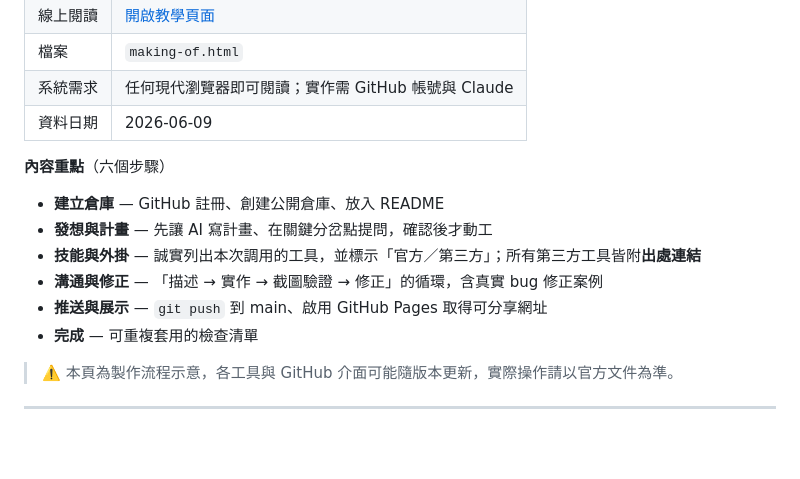
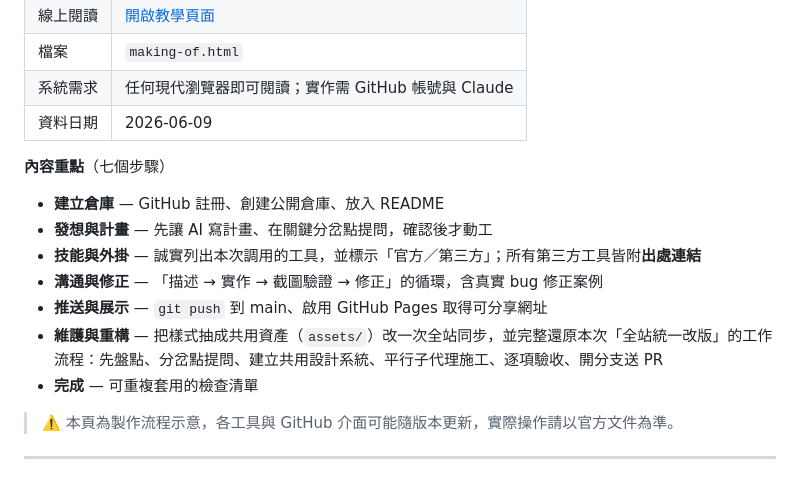
Before and after one commit to Vik1n9/How-to-use-Claude-to-review-drawings, a Markdown page: README.md, the part around the change. GitHub-like rendering; blank space fills up the shorter version.

Commit message:
Update README to reflect making-of's seventh chapter
Note the new 維護與重構 (maintenance & full-site redesign) step and the
shared-assets workflow in the making-of content highlights (six -> seven).

https://claude.ai/code/session_013tT4tgEqEPE1mwebtn4JhJ

```diff
--- a/README.md
+++ b/README.md
@@ -81,13 +81,14 @@
 | 系統需求 | 任何現代瀏覽器即可閱讀；實作需 GitHub 帳號與 Claude |
 | 資料日期 | 2026-06-09 |
 
-**內容重點**（六個步驟）
+**內容重點**（七個步驟）
 
 - **建立倉庫** — GitHub 註冊、創建公開倉庫、放入 README
 - **發想與計畫** — 先讓 AI 寫計畫、在關鍵分岔點提問，確認後才動工
 - **技能與外掛** — 誠實列出本次調用的工具，並標示「官方／第三方」；所有第三方工具皆附**出處連結**
 - **溝通與修正** — 「描述 → 實作 → 截圖驗證 → 修正」的循環，含真實 bug 修正案例
 - **推送與展示** — `git push` 到 main、啟用 GitHub Pages 取得可分享網址
+- **維護與重構** — 把樣式抽成共用資產（`assets/`）改一次全站同步，並完整還原本次「全站統一改版」的工作流程：先盤點、分岔點提問、建立共用設計系統、平行子代理施工、逐項驗收、開分支送 PR
 - **完成** — 可重複套用的檢查清單
 
 > ⚠️ 本頁為製作流程示意，各工具與 GitHub 介面可能隨版本更新，實際操作請以官方文件為準。
```
